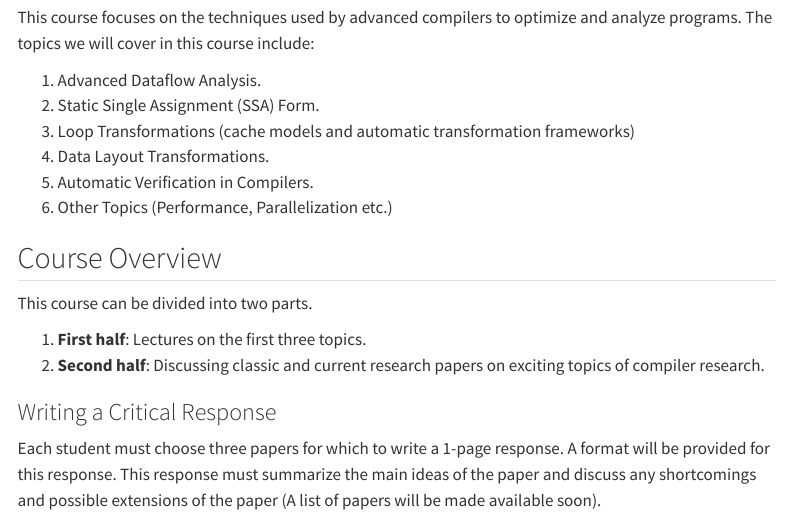
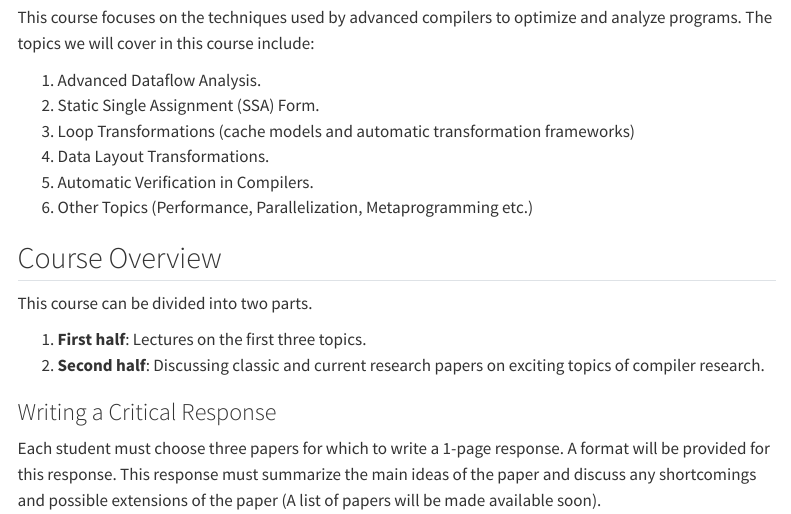
Before and after one commit to kirshanthans/cs6304, a Quarto document (index.qmd): the page in a window 1100 px wide, from 320 px down. Rendered offline with R 4.5, knitr and Pandoc in place of Quarto, with nearby package versions; menus at the side of the page are left out.

Commit message:
updates to topics

```diff
--- a/index.qmd
+++ b/index.qmd
@@ -17,7 +17,7 @@ This course focuses on the techniques used by advanced compilers to optimize and
 3. Loop Transformations (cache models and automatic transformation frameworks)
 4. Data Layout Transformations.
 5. Automatic Verification in Compilers.
-6. Other Topics (Performance, Parallelization etc.)
+6. Other Topics (Performance, Parallelization, Metaprogramming etc.)
 
 ## Course Overview
 
```
